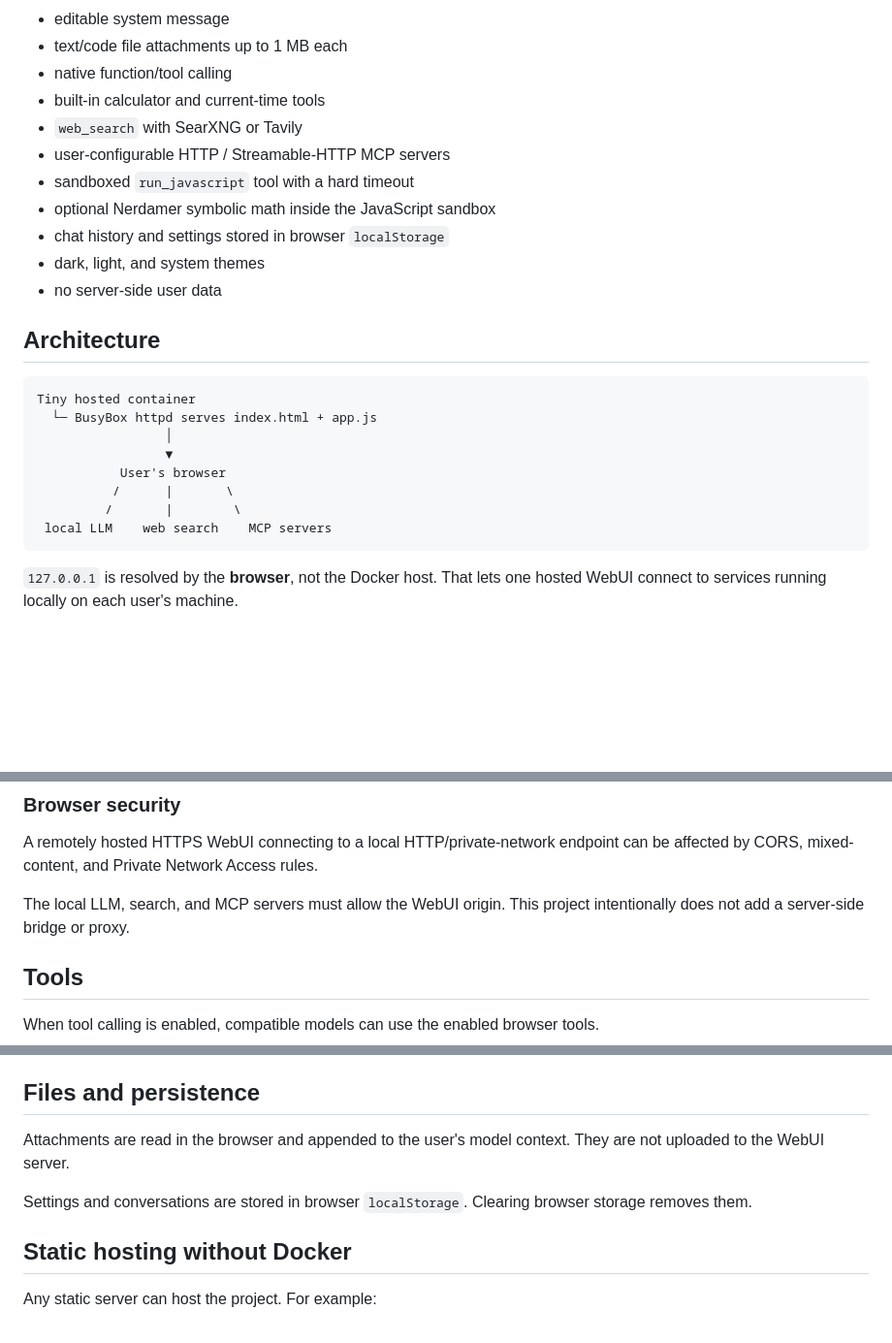
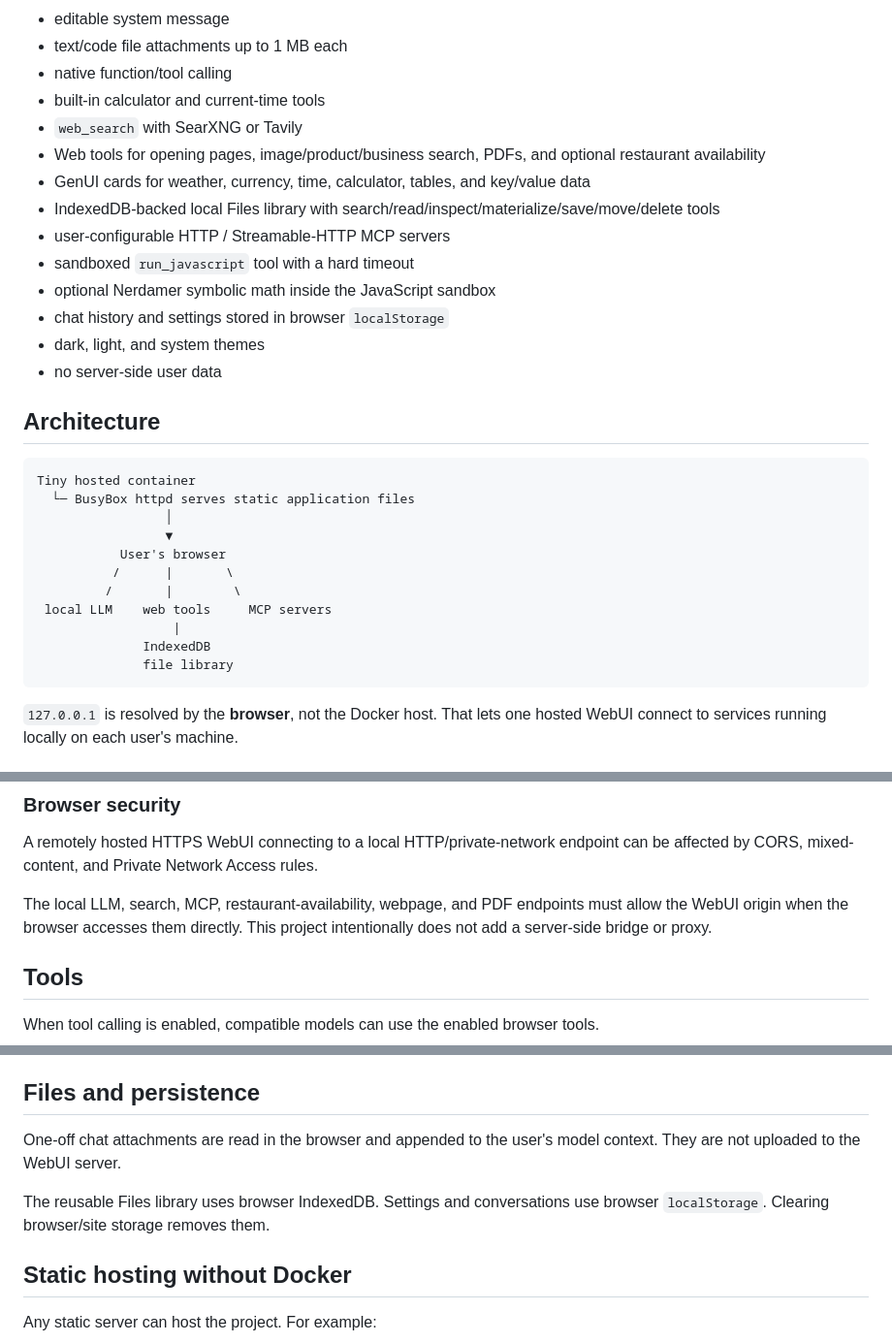
Before and after one commit to rizwan3d/ChatWebLLM, a Markdown page: README.md, 3 parts joined by grey strips. Shown at 97% size. Drawn GitHub-style; blank space fills up the shorter version.

````diff
--- a/README.md
+++ b/README.md
@@ -15,6 +15,9 @@ The hosted server only serves static HTML/JavaScript. **Model traffic goes direc
 - native function/tool calling
 - built-in calculator and current-time tools
 - `web_search` with SearXNG or Tavily
+- Web tools for opening pages, image/product/business search, PDFs, and optional restaurant availability
+- GenUI cards for weather, currency, time, calculator, tables, and key/value data
+- IndexedDB-backed local Files library with search/read/inspect/materialize/save/move/delete tools
 - user-configurable HTTP / Streamable-HTTP MCP servers
 - sandboxed `run_javascript` tool with a hard timeout
 - optional Nerdamer symbolic math inside the JavaScript sandbox
@@ -26,13 +29,16 @@ The hosted server only serves static HTML/JavaScript. **Model traffic goes direc
 
 ```text
 Tiny hosted container
-  └─ BusyBox httpd serves index.html + app.js
+  └─ BusyBox httpd serves static application files
                  │
                  ▼
            User's browser
           /      |       \
          /       |        \
- local LLM    web search    MCP servers
+ local LLM    web tools     MCP servers
+                  |
+              IndexedDB
+              file library
 ```
 
 `127.0.0.1` is resolved by the **browser**, not the Docker host. That lets one hosted WebUI connect to services running locally on each user's machine.
@@ -91,7 +97,7 @@ For another local OpenAI-compatible server, choose **OpenAI-compatible**, enter
 
 A remotely hosted HTTPS WebUI connecting to a local HTTP/private-network endpoint can be affected by CORS, mixed-content, and Private Network Access rules.
 
-The local LLM, search, and MCP servers must allow the WebUI origin. This project intentionally does not add a server-side bridge or proxy.
+The local LLM, search, MCP, restaurant-availability, webpage, and PDF endpoints must allow the WebUI origin when the browser accesses them directly. This project intentionally does not add a server-side bridge or proxy.
 
 ## Tools
 
@@ -170,9 +234,9 @@ Enable **JavaScript sandbox** and then **Symbolic math (Nerdamer)**. The sandbox
 
 ## Files and persistence
 
-Attachments are read in the browser and appended to the user's model context. They are not uploaded to the WebUI server.
+One-off chat attachments are read in the browser and appended to the user's model context. They are not uploaded to the WebUI server.
 
-Settings and conversations are stored in browser `localStorage`. Clearing browser storage removes them.
+The reusable Files library uses browser IndexedDB. Settings and conversations use browser `localStorage`. Clearing browser/site storage removes them.
 
 ## Static hosting without Docker
 
````
Also changed, not shown: other parts of README.md (+59 -1 lines).
